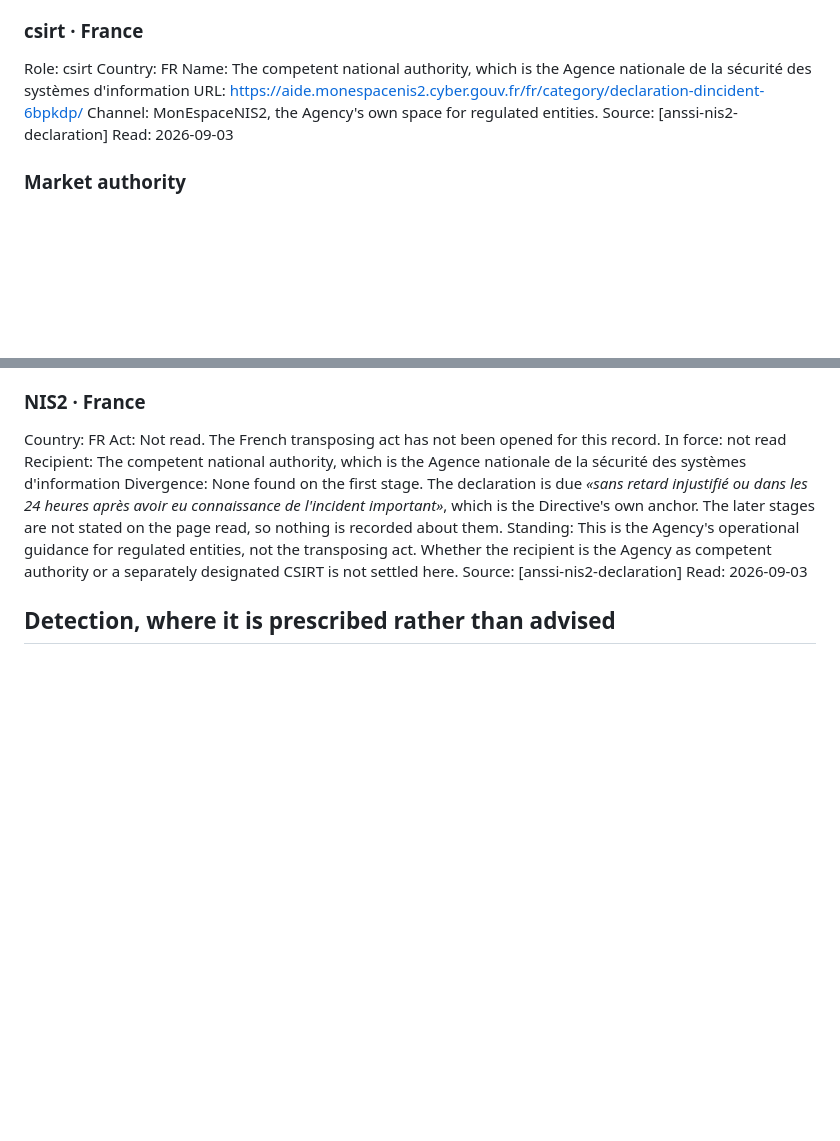
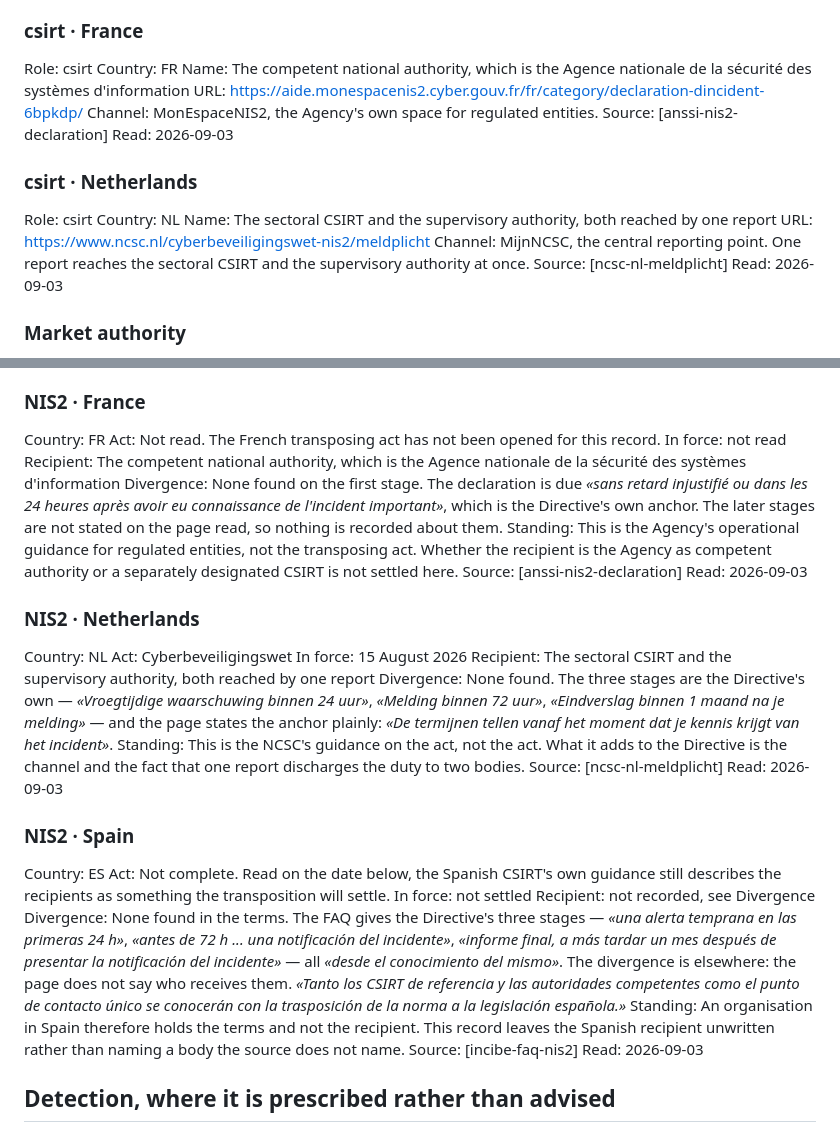
Before and after one commit to alessandroaledda/insider-threat-event-requirements, a Markdown page: iter.md, 2 parts joined by grey strips. Rendered like a GitHub page; blank space fills up the shorter version.

Commit message:
The Netherlands, and the country whose own CSIRT does not say who receives the report

```diff
--- a/iter.md
+++ b/iter.md
@@ -608,6 +608,15 @@ Channel: MonEspaceNIS2, the Agency's own space for regulated entities.
 Source: [anssi-nis2-declaration]
 Read: 2026-09-03
 
+### csirt · Netherlands
+Role: csirt
+Country: NL
+Name: The sectoral CSIRT and the supervisory authority, both reached by one report
+URL: https://www.ncsc.nl/cyberbeveiligingswet-nis2/meldplicht
+Channel: MijnNCSC, the central reporting point. One report reaches the sectoral CSIRT and the supervisory authority at once.
+Source: [ncsc-nl-meldplicht]
+Read: 2026-09-03
+
 ### Market authority
 Role: market
 Bears on: MAR art. 17(1), where the organisation is a listed issuer
@@ -865,6 +874,26 @@ Recipient: The competent national authority, which is the Agence nationale de la
 Divergence: None found on the first stage. The declaration is due *«sans retard injustifié ou dans les 24 heures après avoir eu connaissance de l'incident important»*, which is the Directive's own anchor. The later stages are not stated on the page read, so nothing is recorded about them.
 Standing: This is the Agency's operational guidance for regulated entities, not the transposing act. Whether the recipient is the Agency as competent authority or a separately designated CSIRT is not settled here.
 Source: [anssi-nis2-declaration]
+Read: 2026-09-03
+
+### NIS2 · Netherlands
+Country: NL
+Act: Cyberbeveiligingswet
+In force: 15 August 2026
+Recipient: The sectoral CSIRT and the supervisory authority, both reached by one report
+Divergence: None found. The three stages are the Directive's own — *«Vroegtijdige waarschuwing binnen 24 uur»*, *«Melding binnen 72 uur»*, *«Eindverslag binnen 1 maand na je melding»* — and the page states the anchor plainly: *«De termijnen tellen vanaf het moment dat je kennis krijgt van het incident»*.
+Standing: This is the NCSC's guidance on the act, not the act. What it adds to the Directive is the channel and the fact that one report discharges the duty to two bodies.
+Source: [ncsc-nl-meldplicht]
+Read: 2026-09-03
+
+### NIS2 · Spain
+Country: ES
+Act: Not complete. Read on the date below, the Spanish CSIRT's own guidance still describes the recipients as something the transposition will settle.
+In force: not settled
+Recipient: not recorded, see Divergence
+Divergence: None found in the terms. The FAQ gives the Directive's three stages — *«una alerta temprana en las primeras 24 h»*, *«antes de 72 h ... una notificación del incidente»*, *«informe final, a más tardar un mes después de presentar la notificación del incidente»* — all *«desde el conocimiento del mismo»*. The divergence is elsewhere: the page does not say who receives them. *«Tanto los CSIRT de referencia y las autoridades competentes como el punto de contacto único se conocerán con la trasposición de la norma a la legislación española.»*
+Standing: An organisation in Spain therefore holds the terms and not the recipient. This record leaves the Spanish recipient unwritten rather than naming a body the source does not name.
+Source: [incibe-faq-nis2]
 Read: 2026-09-03
 
 ## Detection, where it is prescribed rather than advised
```
Also changed, not shown: library.md (+34 -0 lines).
